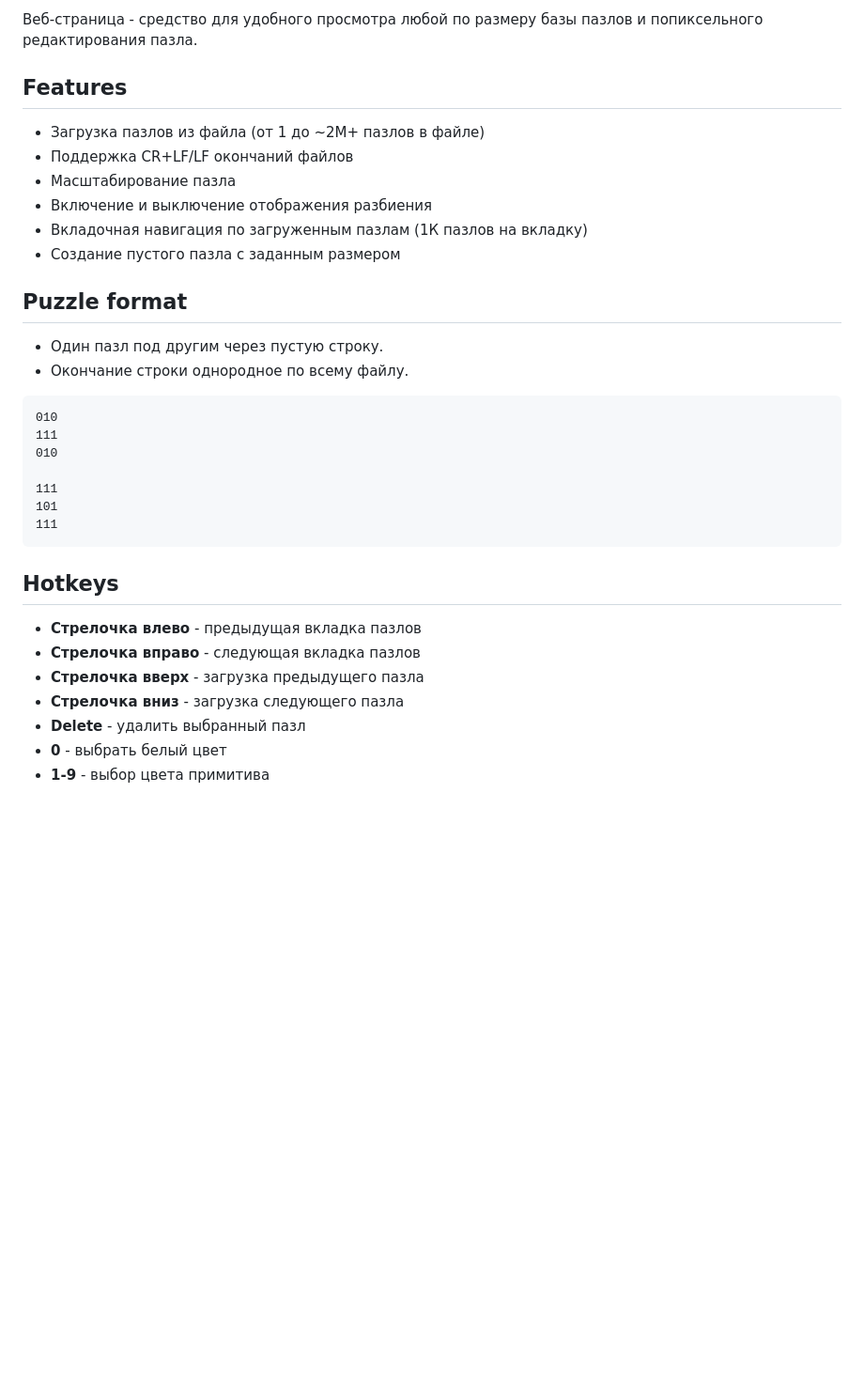
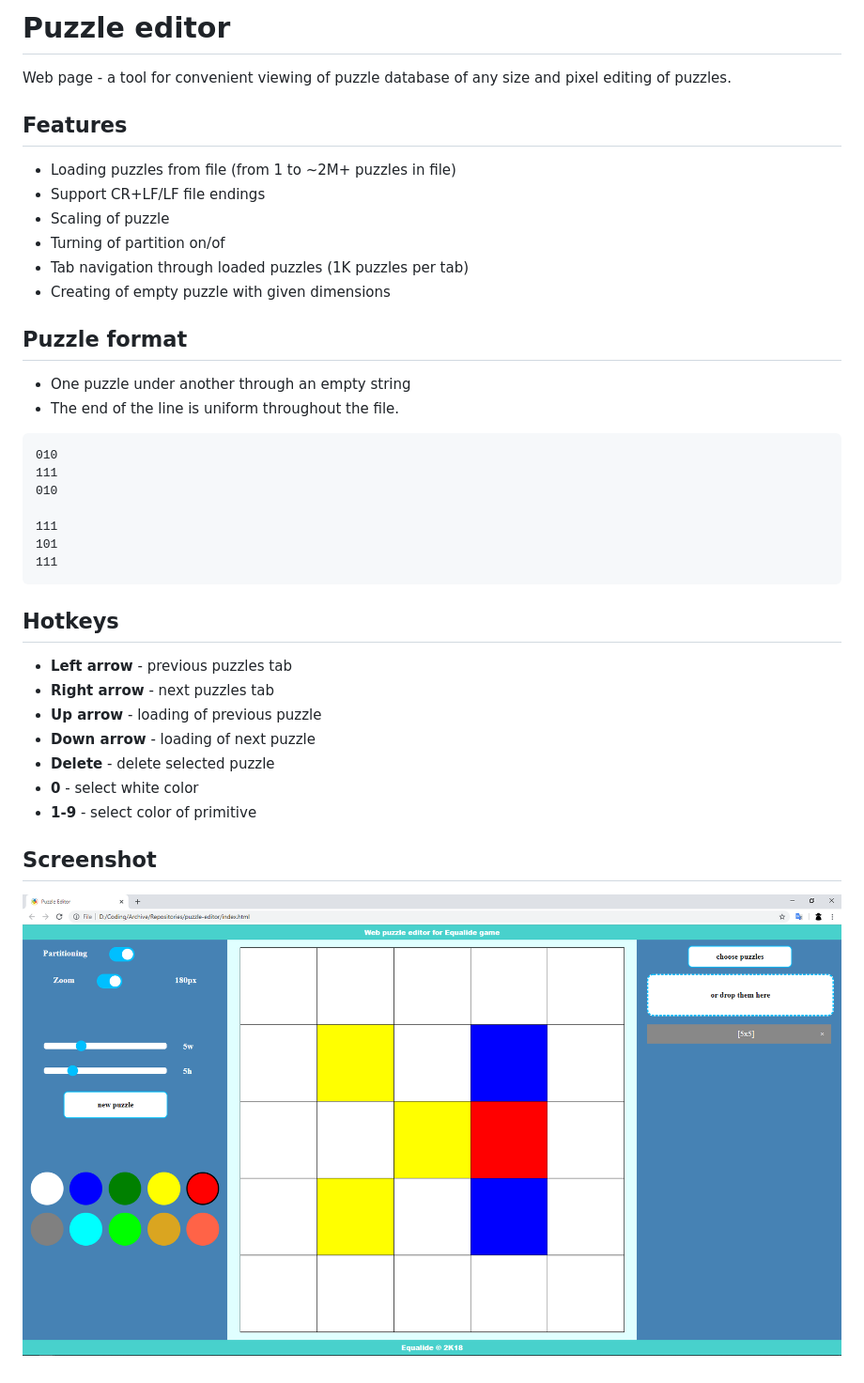
Before and after one commit to artem-bondar/puzzle-editor, a Markdown page: README.md, the part around the change. Shown: that part at 94% size. GitHub-like rendering; pictures changed too: docs/images/editor.png (added); blank space fills up the shorter version.

Commit message:
Translate README to english

````diff
--- a/README.md
+++ b/README.md
@@ -1,18 +1,20 @@
-Веб-страница - средство для удобного просмотра любой по размеру базы пазлов и попиксельного редактирования пазла.
+# Puzzle editor
+
+Web page - a tool for convenient viewing of puzzle database of any size and pixel editing of puzzles.
 
 ## Features
 
-- Загрузка пазлов из файла (от 1 до ~2M+ пазлов в файле)
-- Поддержка CR+LF/LF окончаний файлов
-- Масштабирование пазла
-- Включение и выключение отображения разбиения
-- Вкладочная навигация по загруженным пазлам (1К пазлов на вкладку)
-- Создание пустого пазла с заданным размером
+- Loading puzzles from file (from 1 to ~2M+ puzzles in file)
+- Support CR+LF/LF file endings
+- Scaling of puzzle
+- Turning of partition on/of
+- Tab navigation through loaded puzzles (1K puzzles per tab)
+- Creating of empty puzzle with given dimensions
 
 ## Puzzle format
 
-- Один пазл под другим через пустую строку.
-- Окончание строки однородное по всему файлу.
+- One puzzle under another through an empty string
+- The end of the line is uniform throughout the file.
 
 ```
 010
@@ -25,10 +27,14 @@
 ```
 
 ## Hotkeys
-- **Стрелочка влево** - предыдущая вкладка пазлов
-- **Стрелочка вправо** - следующая вкладка пазлов
-- **Стрелочка вверх** - загрузка предыдущего пазла
-- **Стрелочка вниз** - загрузка следующего пазла
-- **Delete** - удалить выбранный пазл
-- **0** - выбрать белый цвет
-- **1-9** - выбор цвета примитива
+- **Left arrow** - previous puzzles tab
+- **Right arrow** - next puzzles tab
+- **Up arrow** - loading of previous puzzle
+- **Down arrow** - loading of next puzzle
+- **Delete** - delete selected puzzle
+- **0** - select white color
+- **1-9** - select color of primitive
+
+## Screenshot
+
+![editor](docs/images/editor.png)
````
